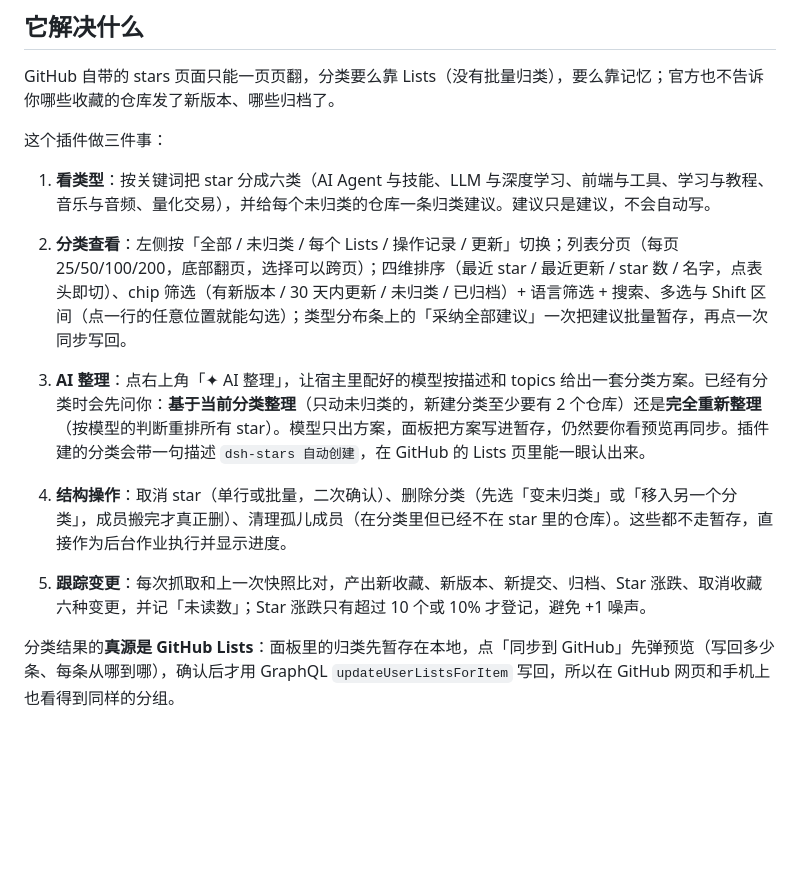
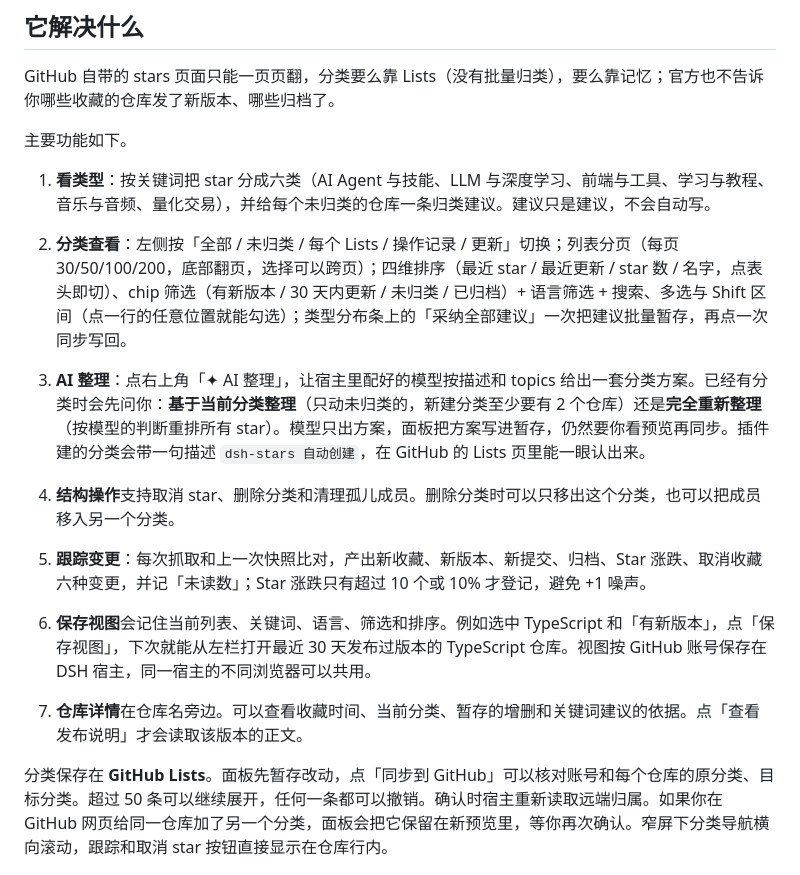
Before and after one commit to whiplashf/dsh-stars, a Markdown page: README.md, the part around one of its changes. Drawn GitHub-style; blank space fills up the shorter version.

```diff
--- a/README.md
+++ b/README.md
@@ -6,16 +6,18 @@ DSH 里的 GitHub Star 管理器：把 star 归进 GitHub Lists，并在面板
 
 GitHub 自带的 stars 页面只能一页页翻，分类要么靠 Lists（没有批量归类），要么靠记忆；官方也不告诉你哪些收藏的仓库发了新版本、哪些归档了。
 
-这个插件做三件事：
+主要功能如下。
 
 1. **看类型**：按关键词把 star 分成六类（AI Agent 与技能、LLM 与深度学习、前端与工具、学习与教程、音乐与音频、量化交易），并给每个未归类的仓库一条归类建议。建议只是建议，不会自动写。
-2. **分类查看**：左侧按「全部 / 未归类 / 每个 Lists / 操作记录 / 更新」切换；列表分页（每页 25/50/100/200，底部翻页，选择可以跨页）；四维排序（最近 star / 最近更新 / star 数 / 名字，点表头即切）、chip 筛选（有新版本 / 30 天内更新 / 未归类 / 已归档）+ 语言筛选 + 搜索、多选与 Shift 区间（点一行的任意位置就能勾选）；类型分布条上的「采纳全部建议」一次把建议批量暂存，再点一次同步写回。
+2. **分类查看**：左侧按「全部 / 未归类 / 每个 Lists / 操作记录 / 更新」切换；列表分页（每页 30/50/100/200，底部翻页，选择可以跨页）；四维排序（最近 star / 最近更新 / star 数 / 名字，点表头即切）、chip 筛选（有新版本 / 30 天内更新 / 未归类 / 已归档）+ 语言筛选 + 搜索、多选与 Shift 区间（点一行的任意位置就能勾选）；类型分布条上的「采纳全部建议」一次把建议批量暂存，再点一次同步写回。
 3. **AI 整理**：点右上角「✦ AI 整理」，让宿主里配好的模型按描述和 topics 给出一套分类方案。已经有分类时会先问你：**基于当前分类整理**（只动未归类的，新建分类至少要有 2 个仓库）还是**完全重新整理**（按模型的判断重排所有 star）。模型只出方案，面板把方案写进暂存，仍然要你看预览再同步。插件建的分类会带一句描述 `dsh-stars 自动创建`，在 GitHub 的 Lists 页里能一眼认出来。
-4. **结构操作**：取消 star（单行或批量，二次确认）、删除分类（先选「变未归类」或「移入另一个分类」，成员搬完才真正删）、清理孤儿成员（在分类里但已经不在 star 里的仓库）。这些都不走暂存，直接作为后台作业执行并显示进度。
+4. **结构操作**支持取消 star、删除分类和清理孤儿成员。删除分类时可以只移出这个分类，也可以把成员移入另一个分类。
 
 5. **跟踪变更**：每次抓取和上一次快照比对，产出新收藏、新版本、新提交、归档、Star 涨跌、取消收藏六种变更，并记「未读数」；Star 涨跌只有超过 10 个或 10% 才登记，避免 +1 噪声。
+6. **保存视图**会记住当前列表、关键词、语言、筛选和排序。例如选中 TypeScript 和「有新版本」，点「保存视图」，下次就能从左栏打开最近 30 天发布过版本的 TypeScript 仓库。视图按 GitHub 账号保存在 DSH 宿主，同一宿主的不同浏览器可以共用。
+7. **仓库详情**在仓库名旁边。可以查看收藏时间、当前分类、暂存的增删和关键词建议的依据。点「查看发布说明」才会读取该版本的正文。
 
-分类结果的**真源是 GitHub Lists**：面板里的归类先暂存在本地，点「同步到 GitHub」先弹预览（写回多少条、每条从哪到哪），确认后才用 GraphQL `updateUserListsForItem` 写回，所以在 GitHub 网页和手机上也看得到同样的分组。
+分类保存在 **GitHub Lists**。面板先暂存改动，点「同步到 GitHub」可以核对账号和每个仓库的原分类、目标分类。超过 50 条可以继续展开，任何一条都可以撤销。确认时宿主重新读取远端归属。如果你在 GitHub 网页给同一仓库加了另一个分类，面板会把它保留在新预览里，等你再次确认。窄屏下分类导航横向滚动，跟踪和取消 star 按钮直接显示在仓库行内。
 
 ![面板](docs/preview.png)
 
```
Also changed, not shown: other parts of README.md (+16 -11 lines), docs/DETAIL.md (+14 -8 lines), docs/repo-detail.png (added), 12 other files.
